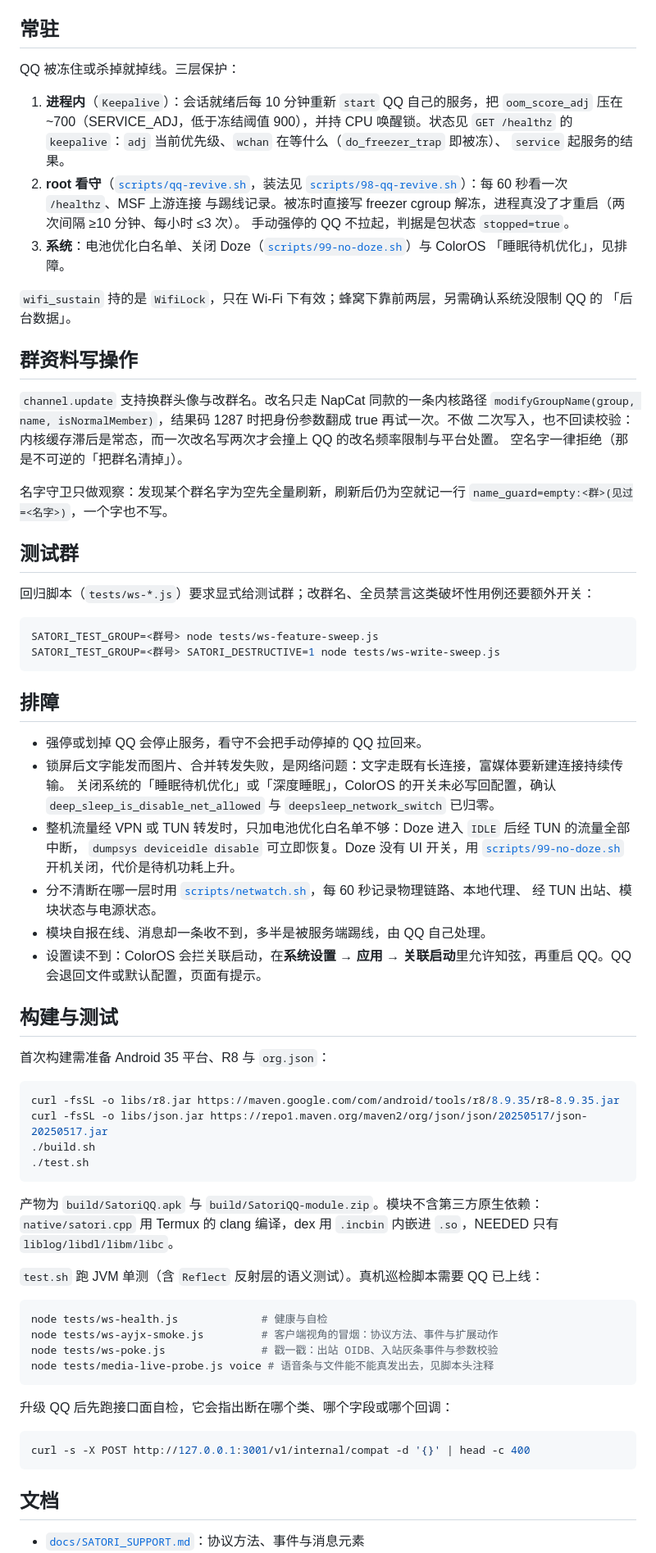
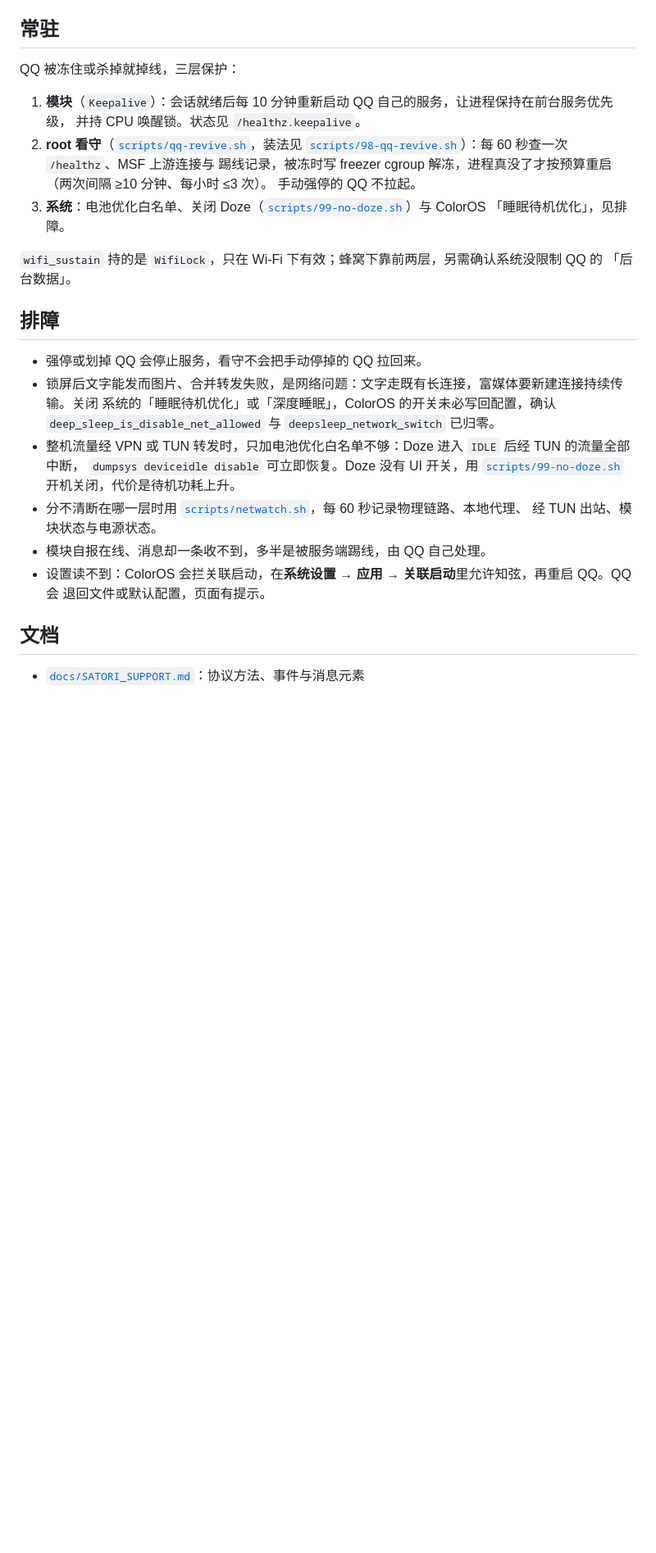
Before and after one commit to araea/satori-qq, a Markdown page: README.md, the part around one of its changes. Shown at 82% size. Rendered like a GitHub page; blank space fills up the shorter version.

````diff
--- a/README.md
+++ b/README.md
@@ -68,46 +68,25 @@ plugins:
 
 ## 常驻
 
-QQ 被冻住或杀掉就掉线。三层保护：
+QQ 被冻住或杀掉就掉线，三层保护：
 
-1. **进程内**（`Keepalive`）：会话就绪后每 10 分钟重新 `start` QQ 自己的服务，把
-   `oom_score_adj` 压在 ~700（SERVICE_ADJ，低于冻结阈值 900），并持 CPU 唤醒锁。状态见
-   `GET /healthz` 的 `keepalive`：`adj` 当前优先级、`wchan` 在等什么（`do_freezer_trap` 即被冻）、
-   `service` 起服务的结果。
+1. **模块**（`Keepalive`）：会话就绪后每 10 分钟重新启动 QQ 自己的服务，让进程保持在前台服务优先级，
+   并持 CPU 唤醒锁。状态见 `/healthz.keepalive`。
 2. **root 看守**（[`scripts/qq-revive.sh`](scripts/qq-revive.sh)，装法见
-   [`scripts/98-qq-revive.sh`](scripts/98-qq-revive.sh)）：每 60 秒看一次 `/healthz`、MSF 上游连接
-   与踢线记录。被冻时直接写 freezer cgroup 解冻，进程真没了才重启（两次间隔 ≥10 分钟、每小时 ≤3 次）。
-   手动强停的 QQ 不拉起，判据是包状态 `stopped=true`。
+   [`scripts/98-qq-revive.sh`](scripts/98-qq-revive.sh)）：每 60 秒查一次 `/healthz`、MSF 上游连接与
+   踢线记录，被冻时写 freezer cgroup 解冻，进程真没了才按预算重启（两次间隔 ≥10 分钟、每小时 ≤3 次）。
+   手动强停的 QQ 不拉起。
 3. **系统**：电池优化白名单、关闭 Doze（[`scripts/99-no-doze.sh`](scripts/99-no-doze.sh)）与 ColorOS
    「睡眠待机优化」，见排障。
 
 `wifi_sustain` 持的是 `WifiLock`，只在 Wi-Fi 下有效；蜂窝下靠前两层，另需确认系统没限制 QQ 的
 「后台数据」。
 
-## 群资料写操作
-
-`channel.update` 支持换群头像与改群名。改名只走 NapCat 同款的一条内核路径
-`modifyGroupName(group, name, isNormalMember)`，结果码 1287 时把身份参数翻成 true 再试一次。不做
-二次写入，也不回读校验：内核缓存滞后是常态，而一次改名写两次才会撞上 QQ 的改名频率限制与平台处置。
-空名字一律拒绝（那是不可逆的「把群名清掉」）。
-
-名字守卫只做观察：发现某个群名字为空先全量刷新，刷新后仍为空就记一行
-`name_guard=empty:<群>(见过=<名字>)`，一个字也不写。
-
-## 测试群
-
-回归脚本（`tests/ws-*.js`）要求显式给测试群；改群名、全员禁言这类破坏性用例还要额外开关：
-
-```bash
-SATORI_TEST_GROUP=<群号> node tests/ws-feature-sweep.js
-SATORI_TEST_GROUP=<群号> SATORI_DESTRUCTIVE=1 node tests/ws-write-sweep.js
-```
-
 ## 排障
 
 - 强停或划掉 QQ 会停止服务，看守不会把手动停掉的 QQ 拉回来。
-- 锁屏后文字能发而图片、合并转发失败，是网络问题：文字走既有长连接，富媒体要新建连接持续传输。
-  关闭系统的「睡眠待机优化」或「深度睡眠」，ColorOS 的开关未必写回配置，确认
+- 锁屏后文字能发而图片、合并转发失败，是网络问题：文字走既有长连接，富媒体要新建连接持续传输。关闭
+  系统的「睡眠待机优化」或「深度睡眠」，ColorOS 的开关未必写回配置，确认
   `deep_sleep_is_disable_net_allowed` 与 `deepsleep_network_switch` 已归零。
 - 整机流量经 VPN 或 TUN 转发时，只加电池优化白名单不够：Doze 进入 `IDLE` 后经 TUN 的流量全部中断，
   `dumpsys deviceidle disable` 可立即恢复。Doze 没有 UI 开关，用
@@ -115,37 +94,8 @@ SATORI_TEST_GROUP=<群号> SATORI_DESTRUCTIVE=1 node tests/ws-write-sweep.js
 - 分不清断在哪一层时用 [`scripts/netwatch.sh`](scripts/netwatch.sh)，每 60 秒记录物理链路、本地代理、
   经 TUN 出站、模块状态与电源状态。
 - 模块自报在线、消息却一条收不到，多半是被服务端踢线，由 QQ 自己处理。
-- 设置读不到：ColorOS 会拦关联启动，在**系统设置 → 应用 → 关联启动**里允许知弦，再重启 QQ。QQ
-  会退回文件或默认配置，页面有提示。
-
-## 构建与测试
-
-首次构建需准备 Android 35 平台、R8 与 `org.json`：
-
-```sh
-curl -fsSL -o libs/r8.jar https://maven.google.com/com/android/tools/r8/8.9.35/r8-8.9.35.jar
-curl -fsSL -o libs/json.jar https://repo1.maven.org/maven2/org/json/json/20250517/json-20250517.jar
-./build.sh
-./test.sh
-```
-
-产物为 `build/SatoriQQ.apk` 与 `build/SatoriQQ-module.zip`。模块不含第三方原生依赖：`native/satori.cpp`
-用 Termux 的 clang 编译，dex 用 `.incbin` 内嵌进 `.so`，NEEDED 只有 `liblog/libdl/libm/libc`。
-
-`test.sh` 跑 JVM 单测（含 `Reflect` 反射层的语义测试）。真机巡检脚本需要 QQ 已上线：
-
-```sh
-node tests/ws-health.js             # 健康与自检
-node tests/ws-ayjx-smoke.js         # 客户端视角的冒烟：协议方法、事件与扩展动作
-node tests/ws-poke.js               # 戳一戳：出站 OIDB、入站灰条事件与参数校验
-node tests/media-live-probe.js voice # 语音条与文件能不能真发出去，见脚本头注释
-```
-
-升级 QQ 后先跑接口面自检，它会指出断在哪个类、哪个字段或哪个回调：
-
-```sh
-curl -s -X POST http://127.0.0.1:3001/v1/internal/compat -d '{}' | head -c 400
-```
+- 设置读不到：ColorOS 会拦关联启动，在**系统设置 → 应用 → 关联启动**里允许知弦，再重启 QQ。QQ 会
+  退回文件或默认配置，页面有提示。
 
 ## 文档
 
````
Also changed, not shown: other parts of README.md (+7 -7 lines), docs/ARCHITECTURE.md (+38 -1 lines), docs/SATORI_SUPPORT.md (+3 -4 lines).
